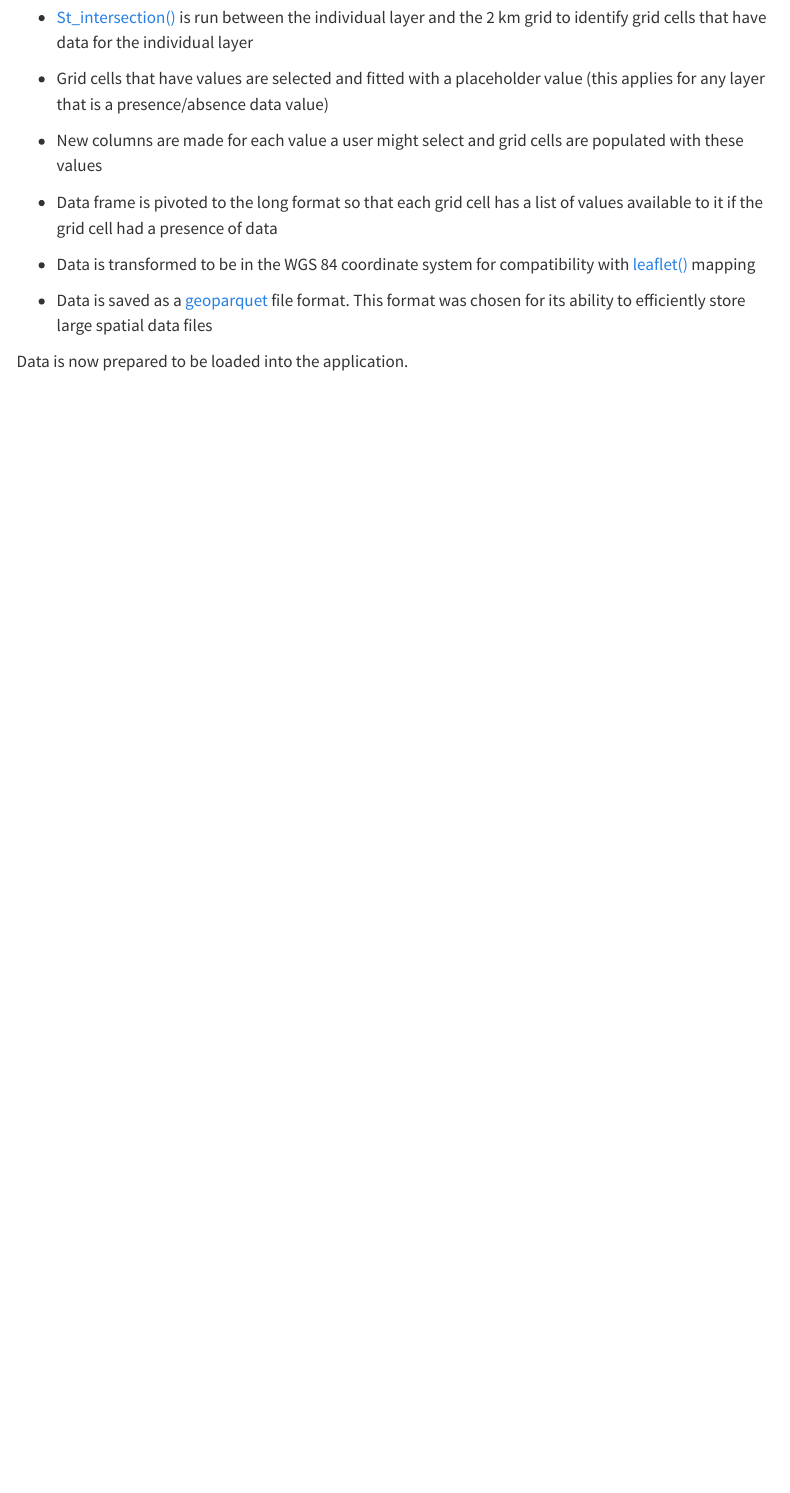
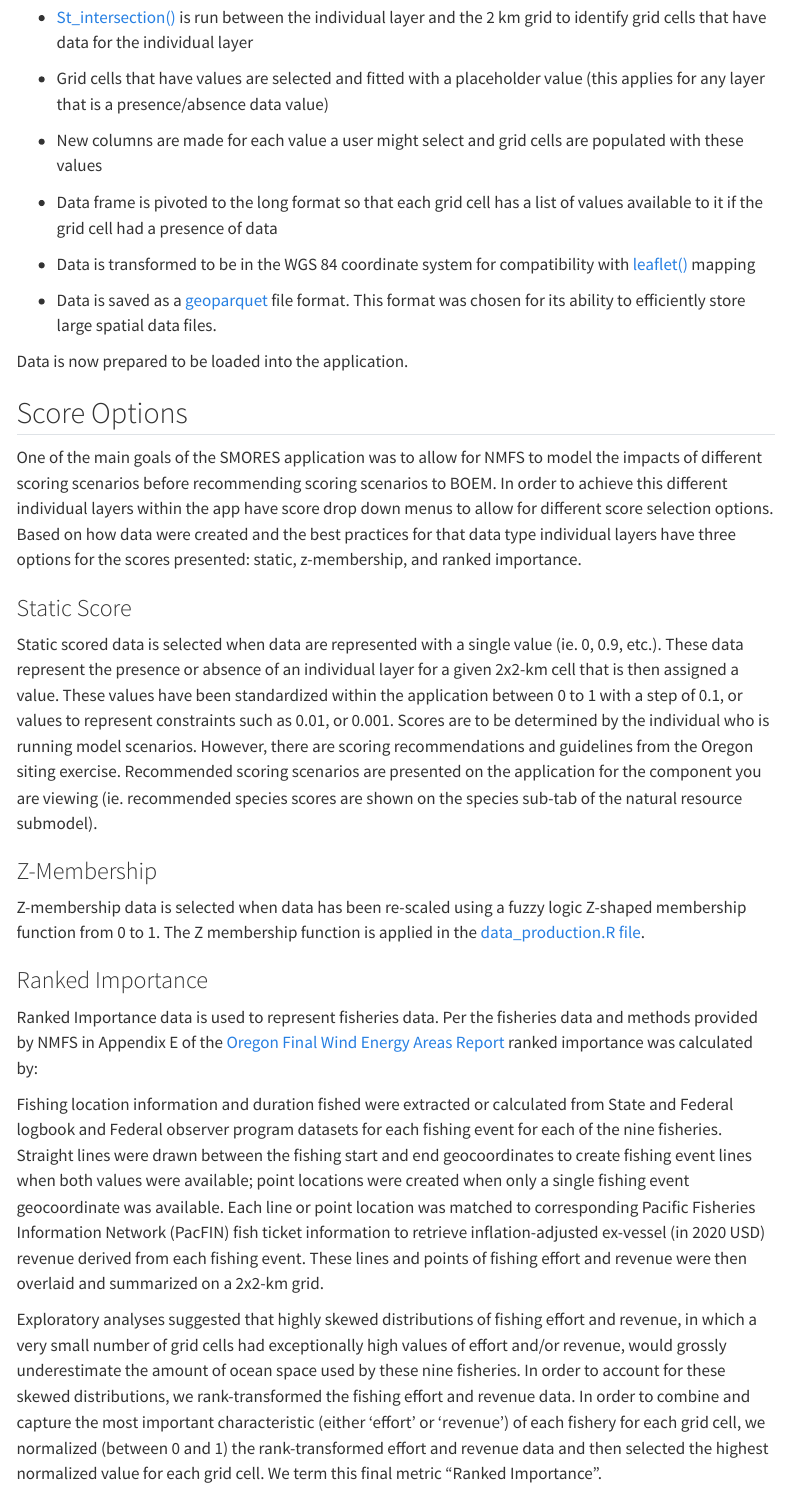
Before and after one commit to noaa-nwfsc/SMORES, a Quarto document (Methods.qmd): the page in a window 1100 px wide, from 1200 px down. Rendered offline with R 4.5, knitr and Pandoc in place of Quarto, with nearby package versions; menus at the side of the page are left out.

Commit message:
updates to data and methods

```diff
--- a/Methods.qmd
+++ b/Methods.qmd
@@ -44,6 +44,26 @@ To generate an individual data layer data sources are processed before they are
 
 - Data is transformed to be in the WGS 84 coordinate system for compatibility with [leaflet()](https://leafletjs.com/){target="_blank"} mapping
 
-- Data is saved as a [geoparquet](https://geoparquet.org/){target="_blank"} file format. This format was chosen for its ability to efficiently store large spatial data files
+- Data is saved as a [geoparquet](https://geoparquet.org/){target="_blank"} file format. This format was chosen for its ability to efficiently store large spatial data files.
 
 Data is now prepared to be loaded into the application.
+
+## Score Options
+
+One of the main goals of the SMORES application was to allow for NMFS to model the impacts of different scoring scenarios before recommending scoring scenarios to BOEM. In order to achieve this different individual layers within the app have score drop down menus to allow for different score selection options. Based on how data were created and the best practices for that data type individual layers have three options for the scores presented: static, z-membership, and ranked importance.
+
+### Static Score
+
+Static scored data is selected when data are represented with a single value (ie. 0, 0.9, etc.). These data represent the presence or absence of an individual layer for a given 2x2-km cell that is then assigned a value. These values have been standardized within the application between 0 to 1 with a step of 0.1, or values to represent constraints such as 0.01, or 0.001. Scores are to be determined by the individual who is running model scenarios. However, there are scoring recommendations and guidelines from the Oregon siting exercise. Recommended scoring scenarios are presented on the application for the component you are viewing (ie. recommended species scores are shown on the species sub-tab of the natural resource submodel).
+
+### Z-Membership
+
+Z-membership data is selected when data has been re-scaled using a fuzzy logic Z-shaped membership function from 0 to 1. The Z membership function is applied in the [data_production.R file](https://github.com/noaa-nwfsc/SMORES/blob/ecb863dbe7226e34f3212eab3c53b90d42cc905c/data_production.R#L160){target="_blank"}.
+
+### Ranked Importance
+
+Ranked Importance data is used to represent fisheries data. Per the fisheries data and methods provided by NMFS in Appendix E of the [Oregon Final Wind Energy Areas Report](https://www.boem.gov/sites/default/files/documents/renewable-energy/state-activities/Appendix%20B_NCCOS%20Final%20WEA%20Report_Oregon.pdf){target="_blank"} ranked importance was calculated by:
+
+Fishing location information and duration fished were extracted or calculated from State and Federal logbook and Federal observer program datasets for each fishing event for each of the nine fisheries. Straight lines were drawn between the fishing start and end geocoordinates to create fishing event lines when both values were available; point locations were created when only a single fishing event geocoordinate was available. Each line or point location was matched to corresponding Pacific Fisheries Information Network (PacFIN) fish ticket information to retrieve inflation-adjusted ex-vessel (in 2020 USD) revenue derived from each fishing event. These lines and points of fishing effort and revenue were then overlaid and summarized on a 2x2-km grid.
+
+Exploratory analyses suggested that highly skewed distributions of fishing effort and revenue, in which a very small number of grid cells had exceptionally high values of effort and/or revenue, would grossly underestimate the amount of ocean space used by these nine fisheries. In order to account for these skewed distributions, we rank-transformed the fishing effort and revenue data. In order to combine and capture the most important characteristic (either ‘effort’ or ‘revenue’) of each fishery for each grid cell, we normalized (between 0 and 1) the rank-transformed effort and revenue data and then selected the highest normalized value for each grid cell. We term this final metric “Ranked Importance”.
```
Also changed, not shown: docs/search.json, 12 other files.
